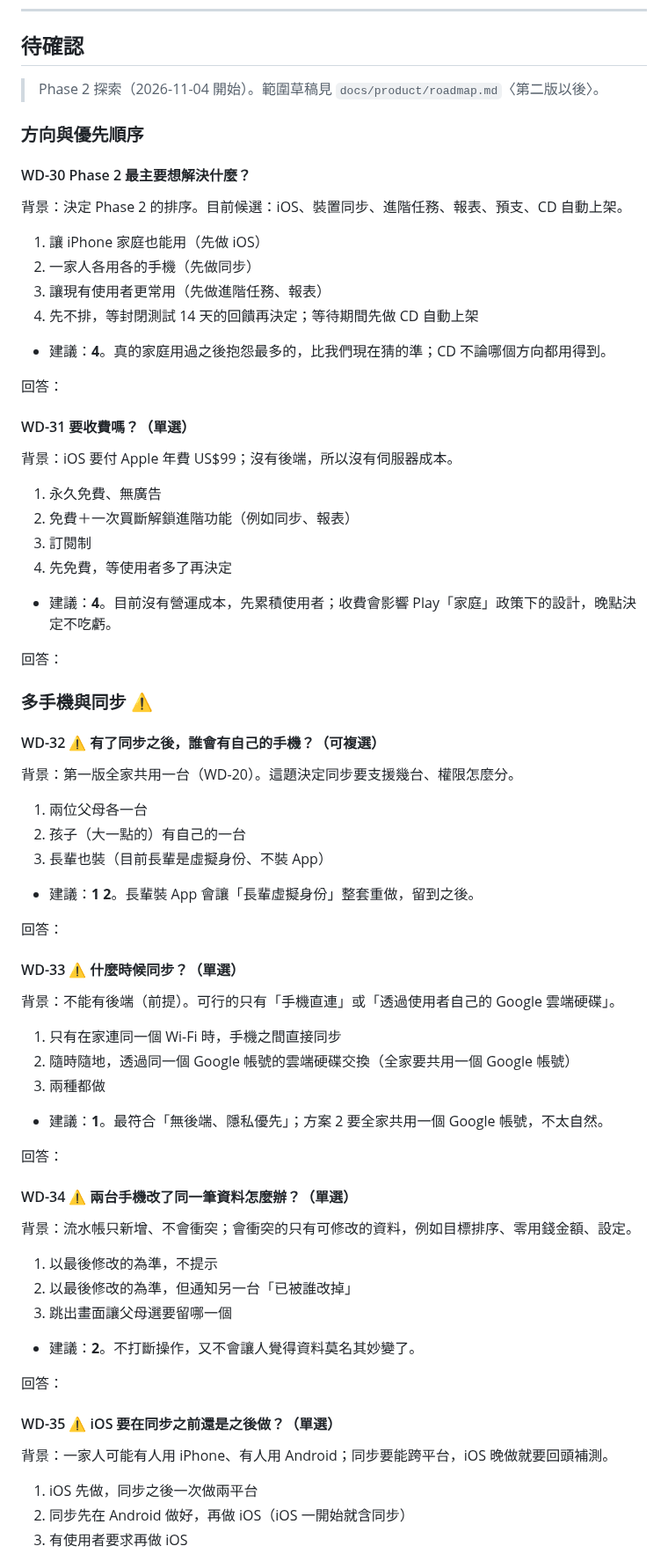
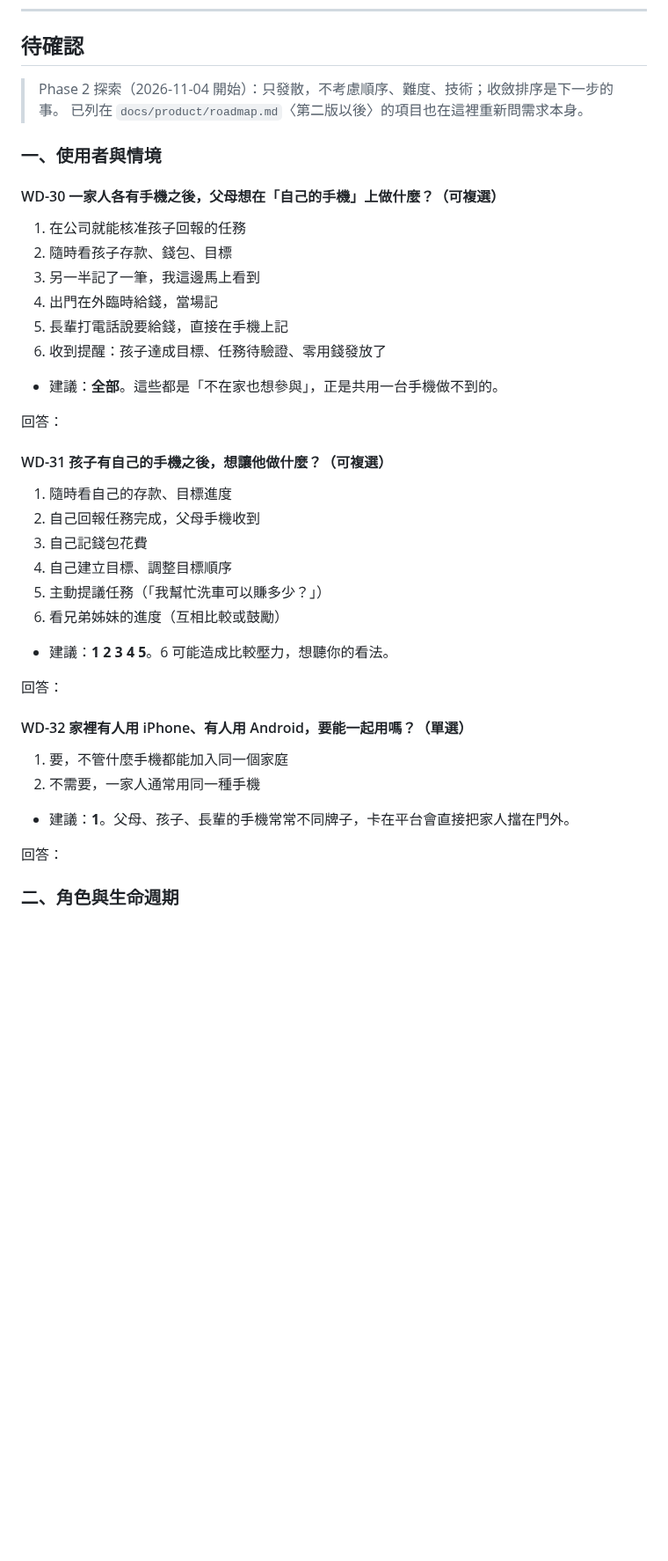
Before and after one commit to Cacao-s/Cacao, a Markdown page: docs/product/discover-qa.md, the part around one of its changes. Shown at 88% size. Rendered like a GitHub page; blank space fills up the shorter version.

Commit message:
docs(discover): Phase 2 題目改為純產品發散，拿掉順序與技術考量
Co-Authored-By: Claude Opus 5.5 <noreply@anthropic.com>
Claude-Session: https://claude.ai/code/session_016BNvDSEaVk37NhSrqLNtE2

```diff
--- a/docs/product/discover-qa.md
+++ b/docs/product/discover-qa.md
@@ -168,79 +168,45 @@
 
 ## 待確認
 
-> Phase 2 探索（2026-11-04 開始）。範圍草稿見 `docs/product/roadmap.md`〈第二版以後〉。
+> Phase 2 探索（2026-11-04 開始）：只發散，不考慮順序、難度、技術；收斂排序是下一步的事。
+> 已列在 `docs/product/roadmap.md`〈第二版以後〉的項目也在這裡重新問需求本身。
 
-### 方向與優先順序
+### 一、使用者與情境
 
-#### WD-30 Phase 2 最主要想解決什麼？
+#### WD-30 一家人各有手機之後，父母想在「自己的手機」上做什麼？（可複選）
 
-背景：決定 Phase 2 的排序。目前候選：iOS、裝置同步、進階任務、報表、預支、CD 自動上架。
+1. 在公司就能核准孩子回報的任務
+2. 隨時看孩子存款、錢包、目標
+3. 另一半記了一筆，我這邊馬上看到
+4. 出門在外臨時給錢，當場記
+5. 長輩打電話說要給錢，直接在手機上記
+6. 收到提醒：孩子達成目標、任務待驗證、零用錢發放了
 
-1. 讓 iPhone 家庭也能用（先做 iOS）
-2. 一家人各用各的手機（先做同步）
-3. 讓現有使用者更常用（先做進階任務、報表）
-4. 先不排，等封閉測試 14 天的回饋再決定；等待期間先做 CD 自動上架
-
-- 建議：**4**。真的家庭用過之後抱怨最多的，比我們現在猜的準；CD 不論哪個方向都用得到。
+- 建議：**全部**。這些都是「不在家也想參與」，正是共用一台手機做不到的。
 
 回答：
 
-#### WD-31 要收費嗎？（單選）
+#### WD-31 孩子有自己的手機之後，想讓他做什麼？（可複選）
 
-背景：iOS 要付 Apple 年費 US$99；沒有後端，所以沒有伺服器成本。
+1. 隨時看自己的存款、目標進度
+2. 自己回報任務完成，父母手機收到
+3. 自己記錢包花費
+4. 自己建立目標、調整目標順序
+5. 主動提議任務（「我幫忙洗車可以賺多少？」）
+6. 看兄弟姊妹的進度（互相比較或鼓勵）
 
-1. 永久免費、無廣告
-2. 免費＋一次買斷解鎖進階功能（例如同步、報表）
-3. 訂閱制
-4. 先免費，等使用者多了再決定
-
-- 建議：**4**。目前沒有營運成本，先累積使用者；收費會影響 Play「家庭」政策下的設計，晚點決定不吃虧。
+- 建議：**1 2 3 4 5**。6 可能造成比較壓力，想聽你的看法。
 
 回答：
 
-### 多手機與同步 ⚠
+#### WD-32 家裡有人用 iPhone、有人用 Android，要能一起用嗎？（單選）
 
-#### WD-32 ⚠ 有了同步之後，誰會有自己的手機？（可複選）
+1. 要，不管什麼手機都能加入同一個家庭
+2. 不需要，一家人通常用同一種手機
 
-背景：第一版全家共用一台（WD-20）。這題決定同步要支援幾台、權限怎麼分。
-
-1. 兩位父母各一台
-2. 孩子（大一點的）有自己的一台
-3. 長輩也裝（目前長輩是虛擬身份、不裝 App）
-
-- 建議：**1 2**。長輩裝 App 會讓「長輩虛擬身份」整套重做，留到之後。
+- 建議：**1**。父母、孩子、長輩的手機常常不同牌子，卡在平台會直接把家人擋在門外。
 
 回答：
 
-#### WD-33 ⚠ 什麼時候同步？（單選）
+### 二、角色與生命週期
 
-背景：不能有後端（前提）。可行的只有「手機直連」或「透過使用者自己的 Google 雲端硬碟」。
-
-1. 只有在家連同一個 Wi-Fi 時，手機之間直接同步
-2. 隨時隨地，透過同一個 Google 帳號的雲端硬碟交換（全家要共用一個 Google 帳號）
-3. 兩種都做
-
-- 建議：**1**。最符合「無後端、隱私優先」；方案 2 要全家共用一個 Google 帳號，不太自然。
-
-回答：
-
-#### WD-34 ⚠ 兩台手機改了同一筆資料怎麼辦？（單選）
-
-背景：流水帳只新增、不會衝突；會衝突的只有可修改的資料，例如目標排序、零用錢金額、設定。
-
-1. 以最後修改的為準，不提示
-2. 以最後修改的為準，但通知另一台「已被誰改掉」
-3. 跳出畫面讓父母選要留哪一個
-
-- 建議：**2**。不打斷操作，又不會讓人覺得資料莫名其妙變了。
-
-回答：
-
-#### WD-35 ⚠ iOS 要在同步之前還是之後做？（單選）
-
-背景：一家人可能有人用 iPhone、有人用 Android；同步要能跨平台，iOS 晚做就要回頭補測。
-
-1. iOS 先做，同步之後一次做兩平台
-2. 同步先在 Android 做好，再做 iOS（iOS 一開始就含同步）
-3. 有使用者要求再做 iOS
-
```
Also changed, not shown: other parts of docs/product/discover-qa.md (+97 -60 lines).
